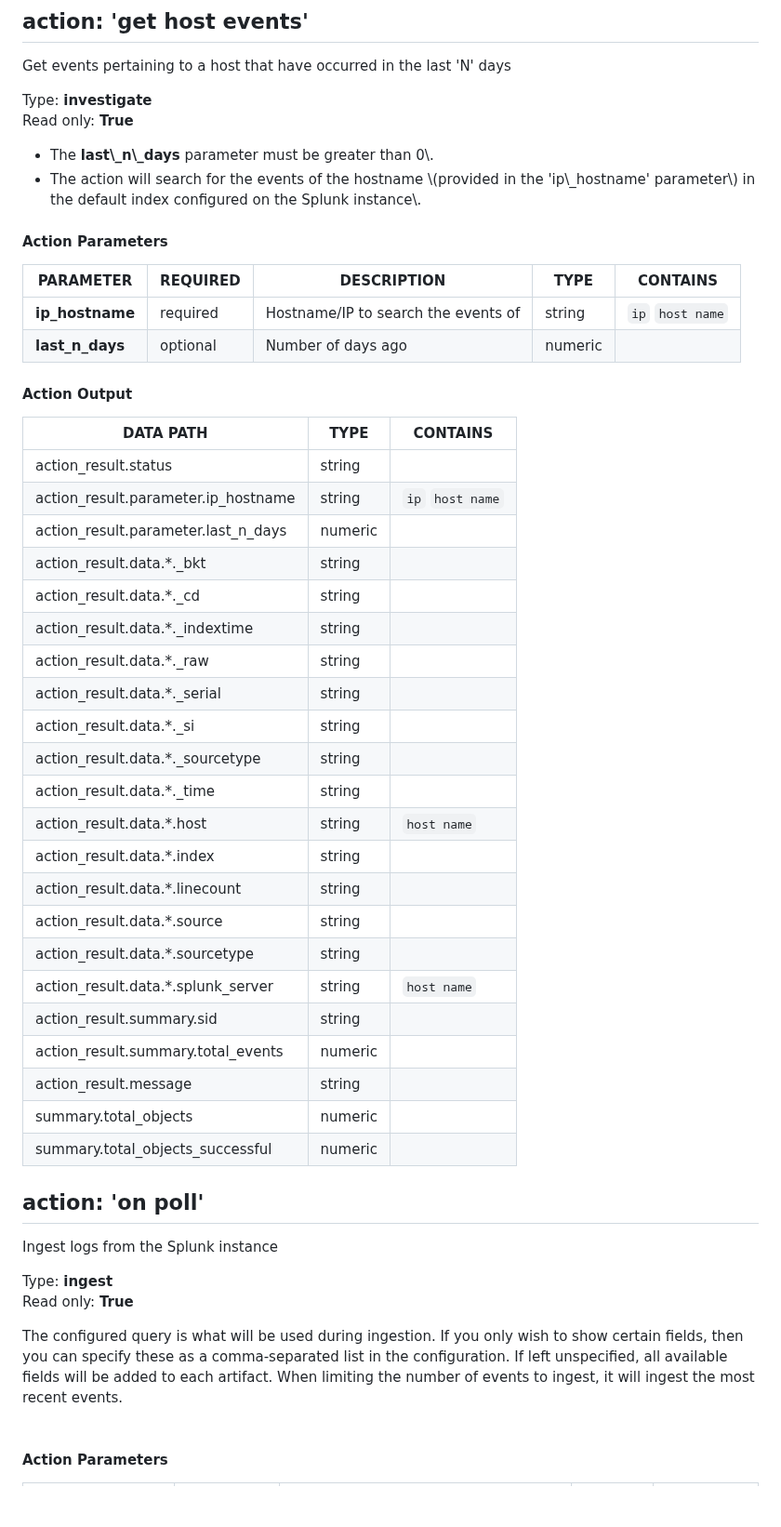
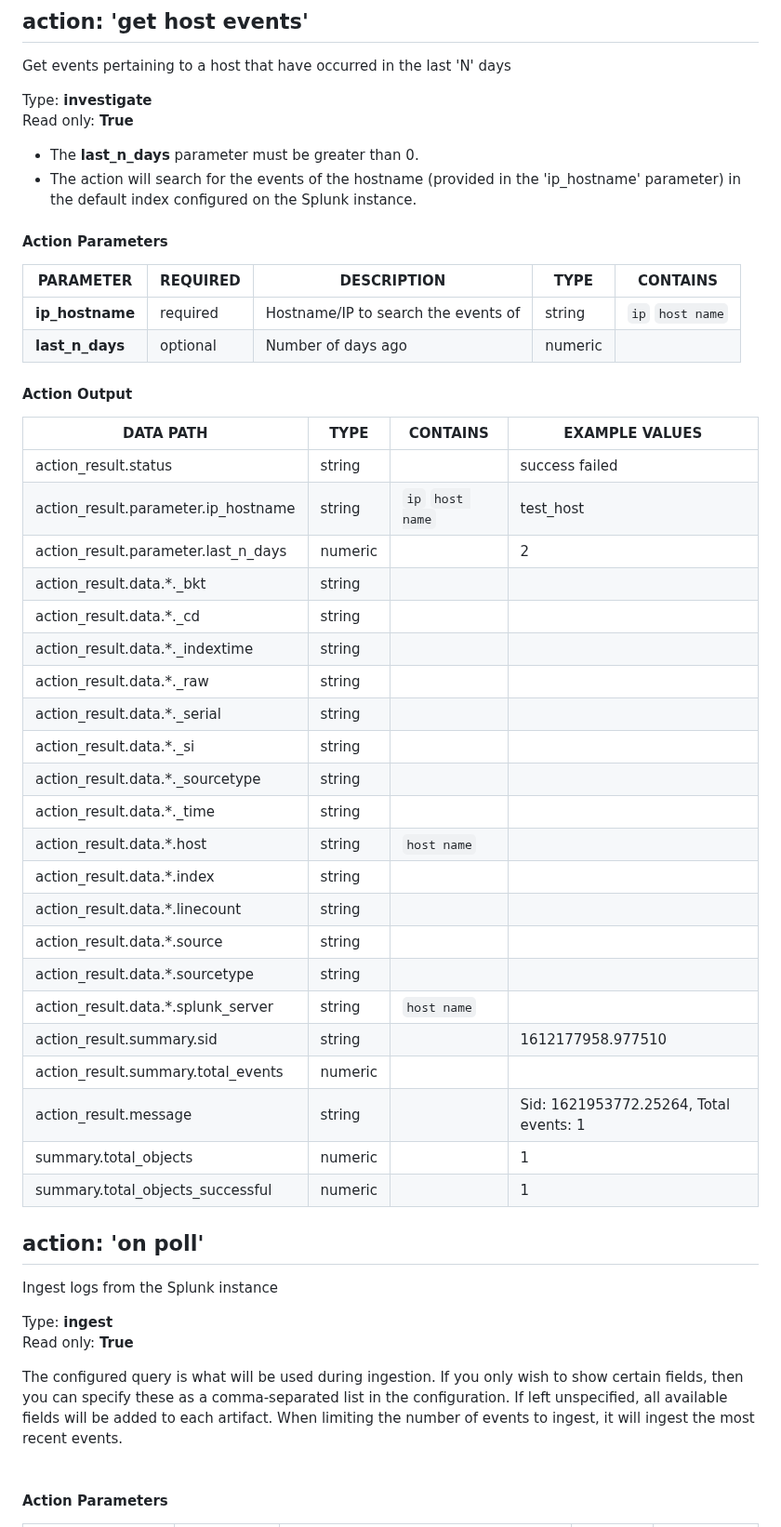
Before and after one commit to splunk-soar-connectors/splunk, a Markdown page: README.md, the part around one of its changes. Shown at 93% size. Drawn GitHub-style; blank space fills up the shorter version.

```diff
--- a/README.md
+++ b/README.md
@@ -374,39 +374,39 @@ Get events pertaining to a host that have occurred in the last 'N' days
 Type: **investigate**
 Read only: **True**
 
-<ul><li>The <b>last\_n\_days</b> parameter must be greater than 0\.</li><li>The action will search for the events of the hostname \(provided in the 'ip\_hostname' parameter\) in the default index configured on the Splunk instance\.</li></ul>
+<ul><li>The <b>last_n_days</b> parameter must be greater than 0.</li><li>The action will search for the events of the hostname (provided in the 'ip_hostname' parameter) in the default index configured on the Splunk instance.</li></ul>
 
 #### Action Parameters
 PARAMETER | REQUIRED | DESCRIPTION | TYPE | CONTAINS
 --------- | -------- | ----------- | ---- | --------
-**ip\_hostname** |  required  | Hostname/IP to search the events of | string |  `ip`  `host name`
-**last\_n\_days** |  optional  | Number of days ago | numeric |
+**ip_hostname** |  required  | Hostname/IP to search the events of | string |  `ip`  `host name`
+**last_n_days** |  optional  | Number of days ago | numeric |
 
 #### Action Output
-DATA PATH | TYPE | CONTAINS
---------- | ---- | --------
-action\_result\.status | string |
-action\_result\.parameter\.ip\_hostname | string |  `ip`  `host name`
-action\_result\.parameter\.last\_n\_days | numeric |
-action\_result\.data\.\*\.\_bkt | string |
-action\_result\.data\.\*\.\_cd | string |
-action\_result\.data\.\*\.\_indextime | string |
-action\_result\.data\.\*\.\_raw | string |
-action\_result\.data\.\*\.\_serial | string |
-action\_result\.data\.\*\.\_si | string |
-action\_result\.data\.\*\.\_sourcetype | string |
-action\_result\.data\.\*\.\_time | string |
-action\_result\.data\.\*\.host | string |  `host name`
-action\_result\.data\.\*\.index | string |
-action\_result\.data\.\*\.linecount | string |
-action\_result\.data\.\*\.source | string |
-action\_result\.data\.\*\.sourcetype | string |
-action\_result\.data\.\*\.splunk\_server | string |  `host name`
-action\_result\.summary\.sid | string |
-action\_result\.summary\.total\_events | numeric |
-action\_result\.message | string |
-summary\.total\_objects | numeric |
-summary\.total\_objects\_successful | numeric |
+DATA PATH | TYPE | CONTAINS | EXAMPLE VALUES
+--------- | ---- | -------- | --------------
+action_result.status | string |  |   success  failed
+action_result.parameter.ip_hostname | string |  `ip`  `host name`  |   test_host
+action_result.parameter.last_n_days | numeric |  |   2
+action_result.data.\*._bkt | string |  |
+action_result.data.\*._cd | string |  |
+action_result.data.\*._indextime | string |  |
+action_result.data.\*._raw | string |  |
+action_result.data.\*._serial | string |  |
+action_result.data.\*._si | string |  |
+action_result.data.\*._sourcetype | string |  |
+action_result.data.\*._time | string |  |
+action_result.data.\*.host | string |  `host name`  |
+action_result.data.\*.index | string |  |
+action_result.data.\*.linecount | string |  |
+action_result.data.\*.source | string |  |
+action_result.data.\*.sourcetype | string |  |
+action_result.data.\*.splunk_server | string |  `host name`  |
+action_result.summary.sid | string |  |   1612177958.977510
+action_result.summary.total_events | numeric |  |
+action_result.message | string |  |   Sid: 1621953772.25264, Total events: 1
+summary.total_objects | numeric |  |   1
+summary.total_objects_successful | numeric |  |   1
 
 ## action: 'on poll'
 Ingest logs from the Splunk instance
@@ -414,7 +414,7 @@ Ingest logs from the Splunk instance
 Type: **ingest**
 Read only: **True**
 
-The configured query is what will be used during ingestion\. If you only wish to show certain fields, then you can specify these as a comma\-separated list in the configuration\. If left unspecified, all available fields will be added to each artifact\. When limiting the number of events to ingest, it will ingest the most recent events\.<br><br>
+The configured query is what will be used during ingestion. If you only wish to show certain fields, then you can specify these as a comma-separated list in the configuration. If left unspecified, all available fields will be added to each artifact. When limiting the number of events to ingest, it will ingest the most recent events.<br><br>
 
 #### Action Parameters
 PARAMETER | REQUIRED | DESCRIPTION | TYPE | CONTAINS
```
Also changed, not shown: other parts of README.md (+157 -157 lines).
